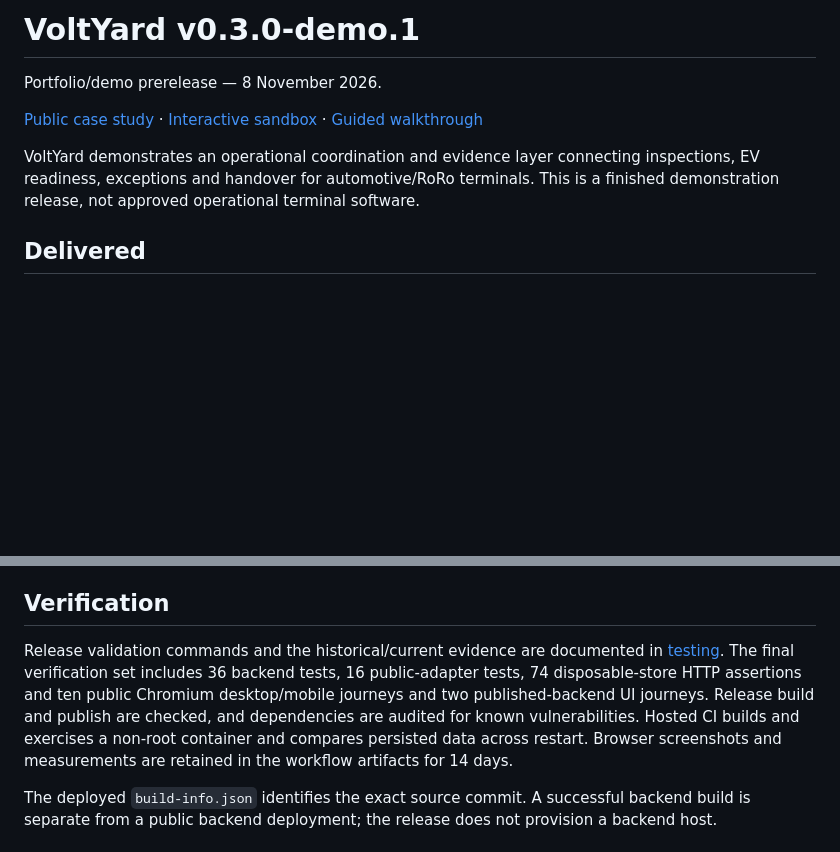
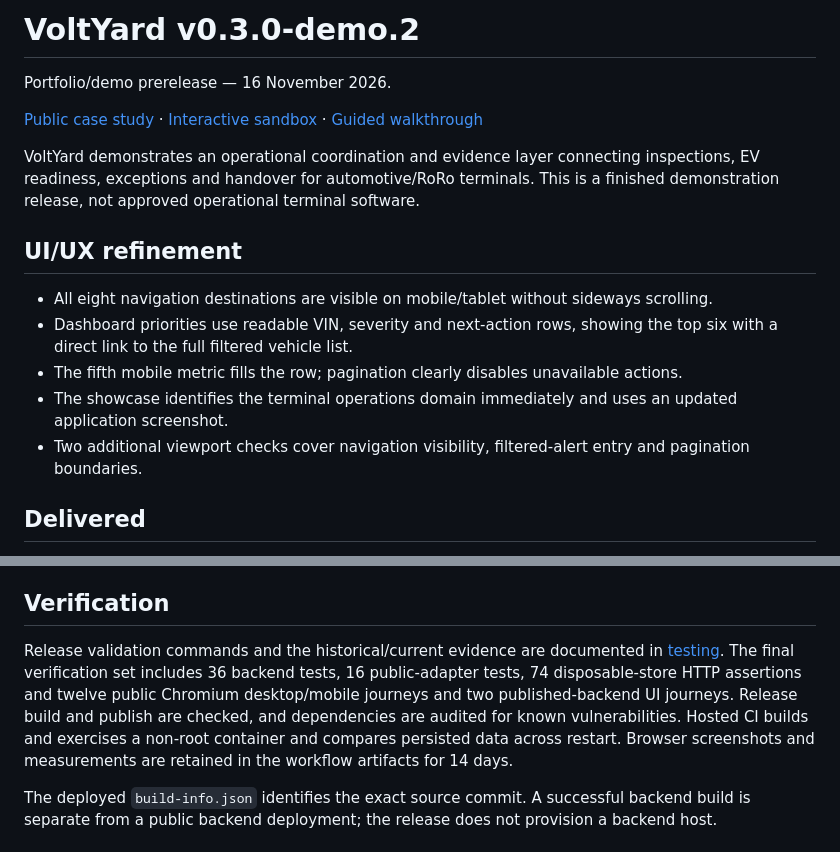
Before and after one commit to phlppgdfry/VoltYard, a Markdown page: RELEASE_NOTES.md, 2 parts joined by grey strips. Drawn GitHub-style; blank space fills up the shorter version.

```diff
--- a/RELEASE_NOTES.md
+++ b/RELEASE_NOTES.md
@@ -1,10 +1,18 @@
-# VoltYard v0.3.0-demo.1
+# VoltYard v0.3.0-demo.2
 
-Portfolio/demo prerelease — 8 November 2026.
+Portfolio/demo prerelease — 16 November 2026.
 
 [Public case study](https://phlppgdfry.github.io/VoltYard/) · [Interactive sandbox](https://phlppgdfry.github.io/VoltYard/demo/) · [Guided walkthrough](https://phlppgdfry.github.io/VoltYard/demo/?tour=1)
 
 VoltYard demonstrates an operational coordination and evidence layer connecting inspections, EV readiness, exceptions and handover for automotive/RoRo terminals. This is a finished demonstration release, not approved operational terminal software.
+
+## UI/UX refinement
+
+- All eight navigation destinations are visible on mobile/tablet without sideways scrolling.
+- Dashboard priorities use readable VIN, severity and next-action rows, showing the top six with a direct link to the full filtered vehicle list.
+- The fifth mobile metric fills the row; pagination clearly disables unavailable actions.
+- The showcase identifies the terminal operations domain immediately and uses an updated application screenshot.
+- Two additional viewport checks cover navigation visibility, filtered-alert entry and pagination boundaries.
 
 ## Delivered
 
@@ -17,7 +25,7 @@ VoltYard demonstrates an operational coordination and evidence layer connecting
 
 ## Verification
 
-Release validation commands and the historical/current evidence are documented in [testing](docs/testing.md). The final verification set includes 36 backend tests, 16 public-adapter tests, 74 disposable-store HTTP assertions and ten public Chromium desktop/mobile journeys and two published-backend UI journeys. Release build and publish are checked, and dependencies are audited for known vulnerabilities. Hosted CI builds and exercises a non-root container and compares persisted data across restart. Browser screenshots and measurements are retained in the workflow artifacts for 14 days.
+Release validation commands and the historical/current evidence are documented in [testing](docs/testing.md). The final verification set includes 36 backend tests, 16 public-adapter tests, 74 disposable-store HTTP assertions and twelve public Chromium desktop/mobile journeys and two published-backend UI journeys. Release build and publish are checked, and dependencies are audited for known vulnerabilities. Hosted CI builds and exercises a non-root container and compares persisted data across restart. Browser screenshots and measurements are retained in the workflow artifacts for 14 days.
 
 The deployed `build-info.json` identifies the exact source commit. A successful backend build is separate from a public backend deployment; the release does not provision a backend host.
 
```
Also changed, not shown: README.md (+1 -1 lines), docs/testing.md (+4 -0 lines), showcase/assets/dashboard.png, 8 other files.
